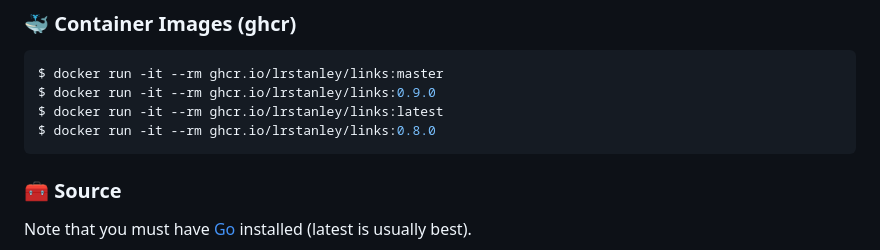
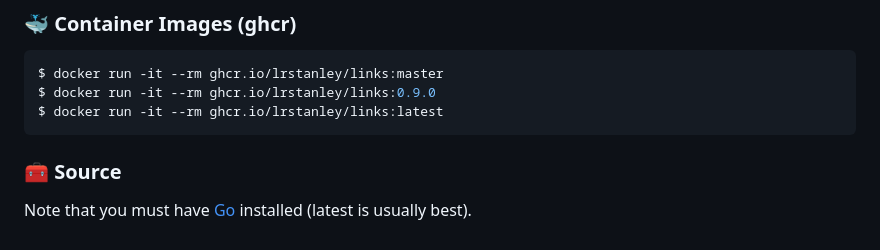
Before and after one commit to lrstanley/links, a Markdown page: README.md, the part around the change. Rendered like a GitHub page.

Commit message:
chore(readme): auto-update [skip ci]

````diff
--- a/README.md
+++ b/README.md
@@ -94,7 +94,6 @@ page for prebuilt versions.
 $ docker run -it --rm ghcr.io/lrstanley/links:master
 $ docker run -it --rm ghcr.io/lrstanley/links:0.9.0
 $ docker run -it --rm ghcr.io/lrstanley/links:latest
-$ docker run -it --rm ghcr.io/lrstanley/links:0.8.0
 ```
 <!-- template:end:ghcr -->
 
````
